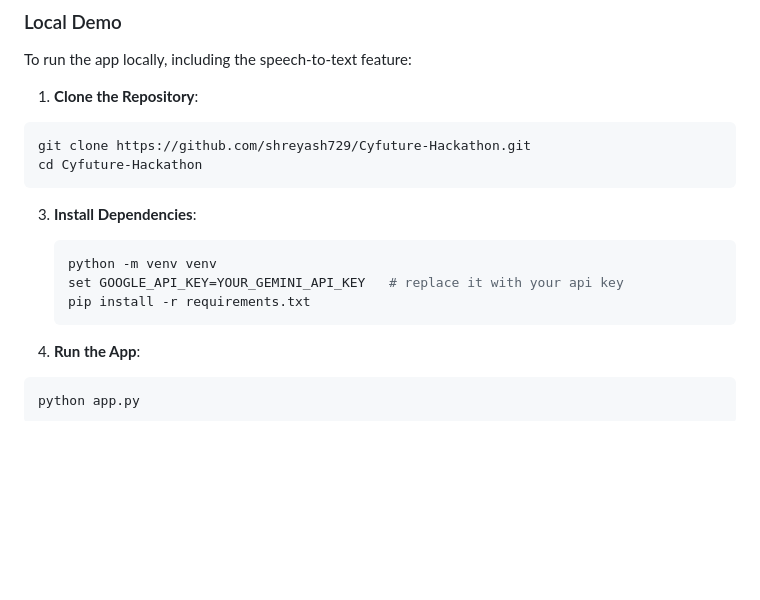
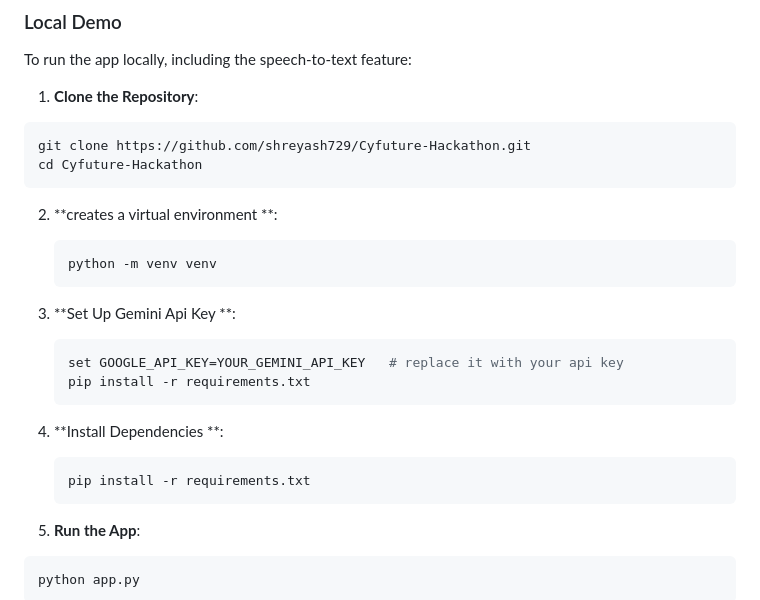
Before and after one commit to shreyash729/Cyfuture-Hackathon, a Markdown page: README.markdown, the part around the change. GitHub-like rendering; blank space fills up the shorter version.

````diff
--- a/README.markdown
+++ b/README.markdown
@@ -70,13 +70,19 @@ To run the app locally, including the speech-to-text feature:
    ```
 
 
- 3. **Install Dependencies**:
-
-    ```bash
-    python -m venv venv
-    set GOOGLE_API_KEY=YOUR_GEMINI_API_KEY   # replace it with your api key
-    pip install -r requirements.txt
-    ```
+2. **creates a virtual environment **:
+   ```bash
+   python -m venv venv
+   ```
+3. **Set Up Gemini Api Key **:
+   ```bash
+   set GOOGLE_API_KEY=YOUR_GEMINI_API_KEY   # replace it with your api key
+   pip install -r requirements.txt
+   ```
+4. **Install Dependencies **:
+   ```bash
+   pip install -r requirements.txt
+   ```
 
  4. **Run the App**:
 
````
